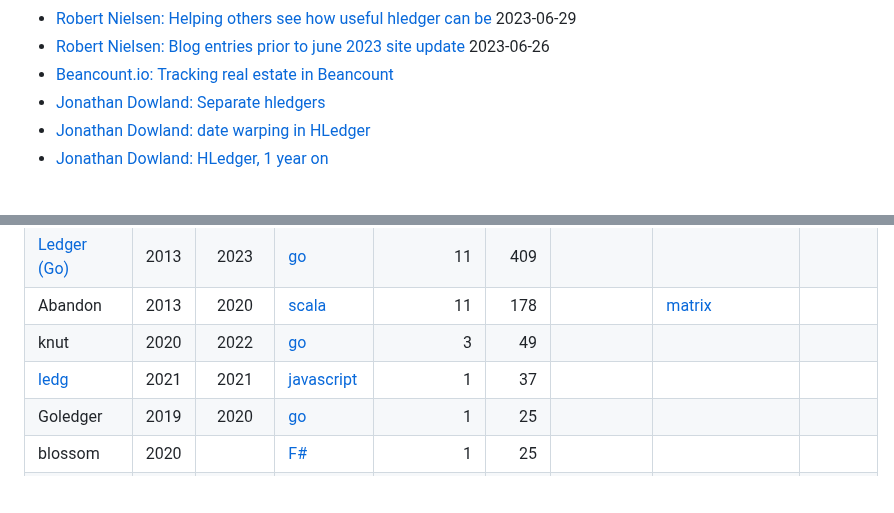
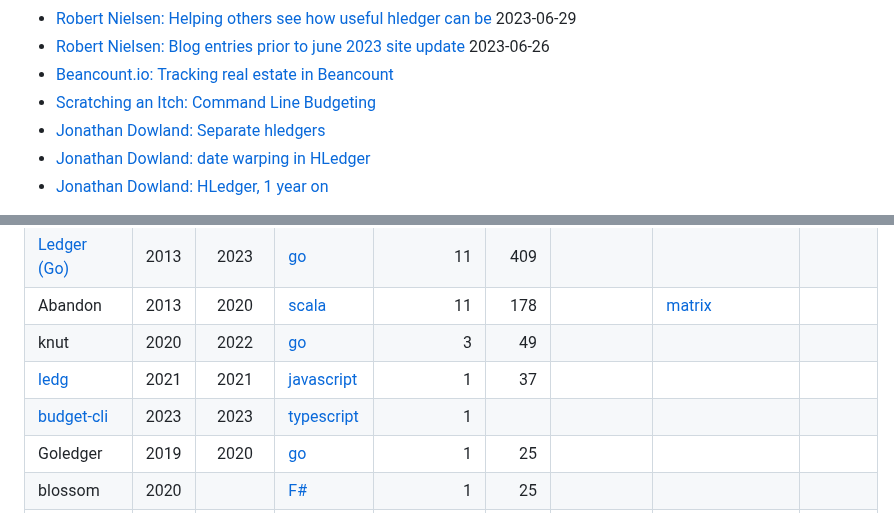
Before and after one commit to plaintextaccounting/plaintextaccounting, a Markdown page: src/index.md, 2 parts joined by grey strips. GitHub-like rendering; blank space fills up the shorter version.

Commit message:
Add budget-cli
Adding my GitHub repo and launch blog post

```diff
--- a/src/index.md
+++ b/src/index.md
@@ -158,6 +158,7 @@ See also:
 - [Robert Nielsen: Helping others see how useful hledger can be](https://hledgerfan.com/helping-others-see-how-useful-hledger-can-be/) 2023-06-29
 - [Robert Nielsen: Blog entries prior to june 2023 site update](https://hledgerfan.com/hello-world/) 2023-06-26
 - [Beancount.io: Tracking real estate in Beancount](https://beancount.io/page/2023-06-09-tracking-real-estate) <!-- 2023-06-09 -->
+- [Scratching an Itch: Command Line Budgeting](https://www.joshcanhelp.com/budget-cli/) <!-- 2023-05-22 -->
 - [Jonathan Dowland: Separate hledgers](https://jmtd.net/log/hledger/separate/) <!-- 2023-04-24 -->
 - [Jonathan Dowland: date warping in HLedger](https://jmtd.net/log/date_warping/) <!-- 2023-03-06 -->
 - [Jonathan Dowland: HLedger, 1 year on](https://jmtd.net/log/hledger_1yr/) <!-- 2023-02-10 -->
@@ -445,6 +446,7 @@ Commit activity (from https://hledger.org/reporting-version-control-stats.html)
 | Abandon            | 2013   | 2020         | [scala][abandon-src]         |         11 |   178 |                                  | [matrix][abandon-matrix]                                                                             |                              |
 | knut               | 2020   | 2022         | [go][knut-src]               |          3 |    49 |                                  |                                                                                                      |                              |
 | [ledg]             | 2021   | 2021         | [javascript][ledg]           |          1 |    37 |                                  |                                                                                                      |                              |
+| [budget-cli]   | 2023   | 2023             | [typescript][budget-cli]     |          1 |       |                                  |                                                                                                      |                              |
 | Goledger           | 2019   | 2020         | [go][goledger-mescanne-src]  |          1 |    25 |                                  |                                                                                                      |                              |
 | blossom            | 2020   |              | [F#][blossom-src]            |          1 |    25 |                                  |                                                                                                      |                              |
 | awk-pta            | 2022   |              | [awk][awk-pta-src]           |          1 |    15 |                                  |                                                                                                      |                              |
```
Also changed, not shown: other parts of src/index.md (+1 -0 lines).
